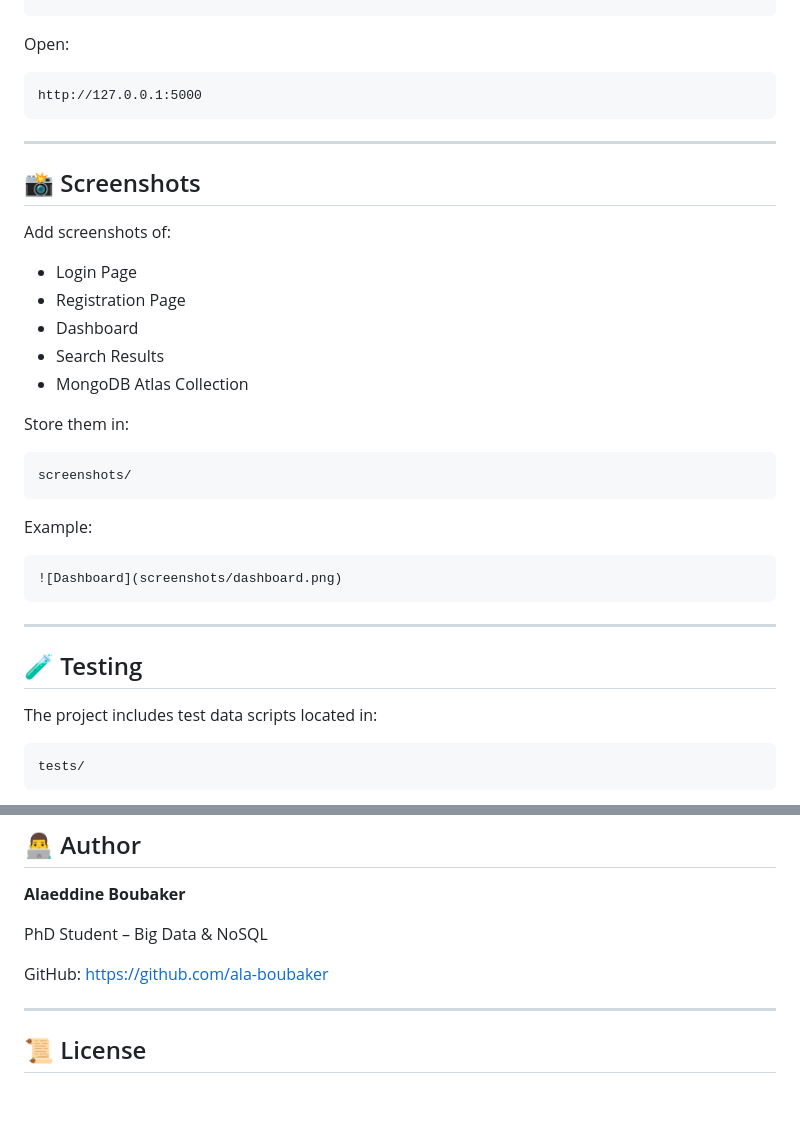
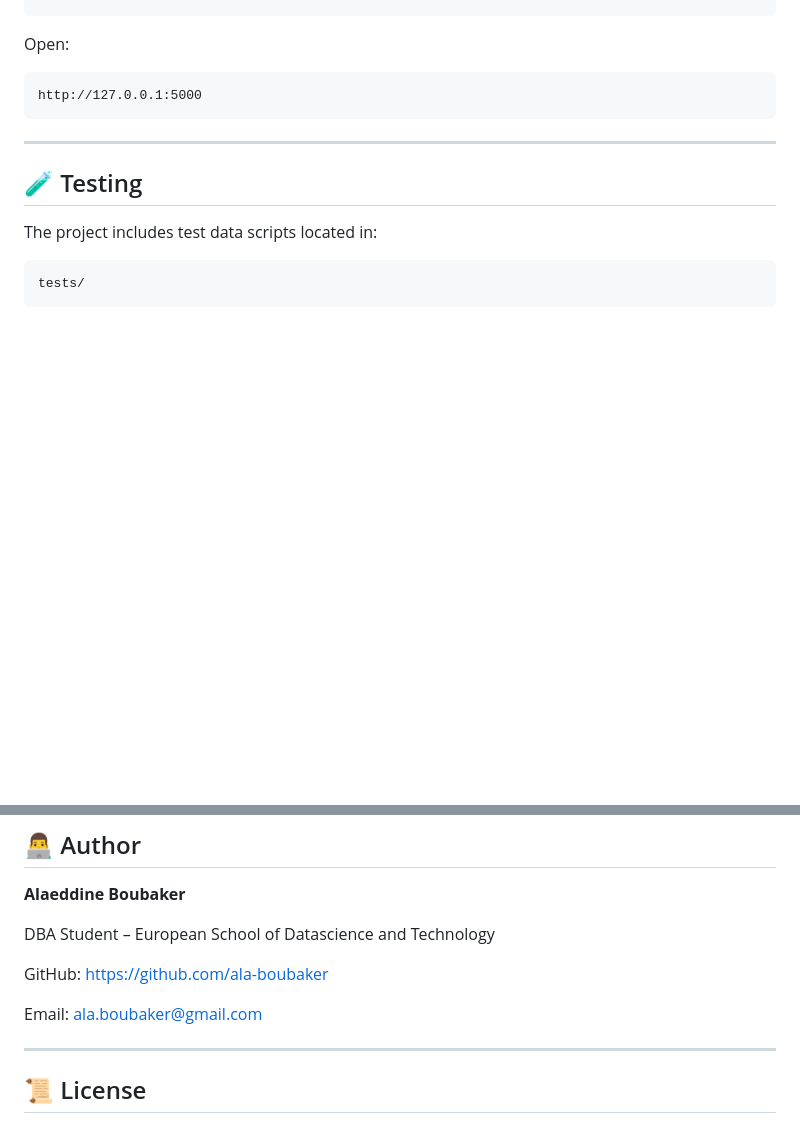
Before and after one commit to ala-boubaker/document-management-system, a Markdown page: README.md, 2 parts joined by grey strips. Drawn GitHub-style; blank space fills up the shorter version.

Commit message:
Improve  README

````diff
--- a/README.md
+++ b/README.md
@@ -267,30 +267,6 @@ http://127.0.0.1:5000
 
 ---
 
-## 📸 Screenshots
-
-Add screenshots of:
-
-* Login Page
-* Registration Page
-* Dashboard
-* Search Results
-* MongoDB Atlas Collection
-
-Store them in:
-
-```text
-screenshots/
-```
-
-Example:
-
-```markdown
-![Dashboard](screenshots/dashboard.png)
-```
-
----
-
 ## 🧪 Testing
 
 The project includes test data scripts located in:
@@ -324,10 +300,13 @@ These scripts can be used to:
 
 **Alaeddine Boubaker**
 
-PhD Student – Big Data & NoSQL
+DBA Student – European School of Datascience and Technology
 
 GitHub:
 https://github.com/ala-boubaker
+
+Email:
+ala.boubaker@gmail.com
 
 ---
 
````
